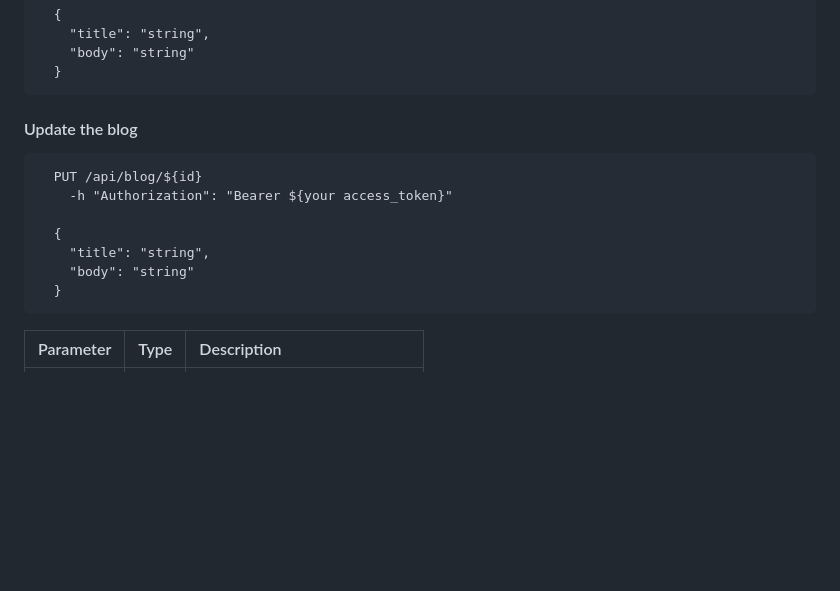
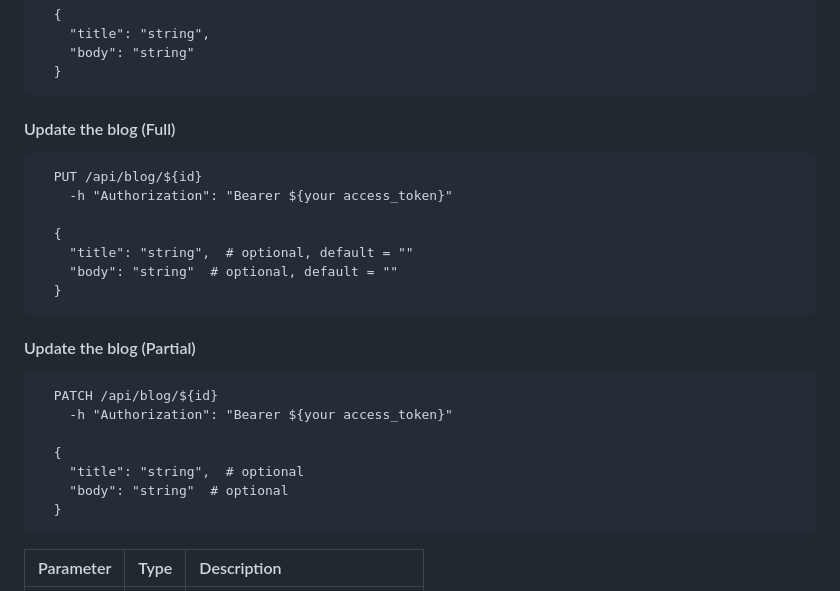
Before and after one commit to ilborsch/Blogs-API, a Markdown page: README.md, the part around the change. Rendered like a GitHub page; blank space fills up the shorter version.

Commit message:
Changed README file (added new PATCH method in API reference)

````diff
--- a/README.md
+++ b/README.md
@@ -107,15 +107,27 @@ Launch the app on ASGI uvicorn web server:
   }
 ```
 
-#### Update the blog
+#### Update the blog (Full)
 
 ```http
   PUT /api/blog/${id}
     -h "Authorization": "Bearer ${your access_token}"
 
   {
-    "title": "string",
-    "body": "string"
+    "title": "string",  # optional, default = ""
+    "body": "string"  # optional, default = ""
+  }
+```
+
+#### Update the blog (Partial)
+
+```http
+  PATCH /api/blog/${id}
+    -h "Authorization": "Bearer ${your access_token}"
+
+  {
+    "title": "string",  # optional
+    "body": "string"  # optional
   }
 ```
 
````
